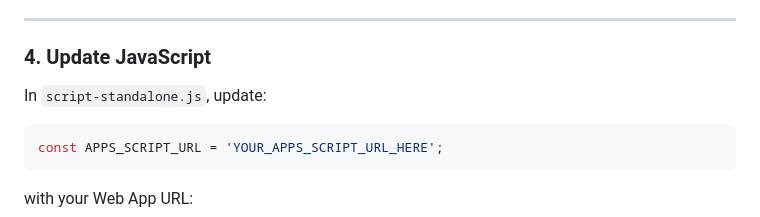
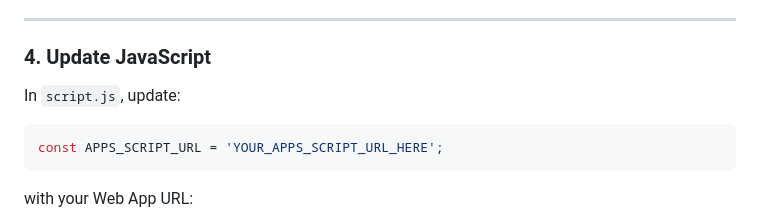
Before and after one commit to awsamraafat/KhatwatSuvay, a Markdown page: README.md, the part around the change. Drawn GitHub-style.

````diff
--- a/README.md
+++ b/README.md
@@ -70,7 +70,7 @@ quiz-app-standalone/
 ---
 
 ### 4. Update JavaScript
-In `script-standalone.js`, update:
+In `script.js`, update:
 ```js
 const APPS_SCRIPT_URL = 'YOUR_APPS_SCRIPT_URL_HERE';
 ```
````
